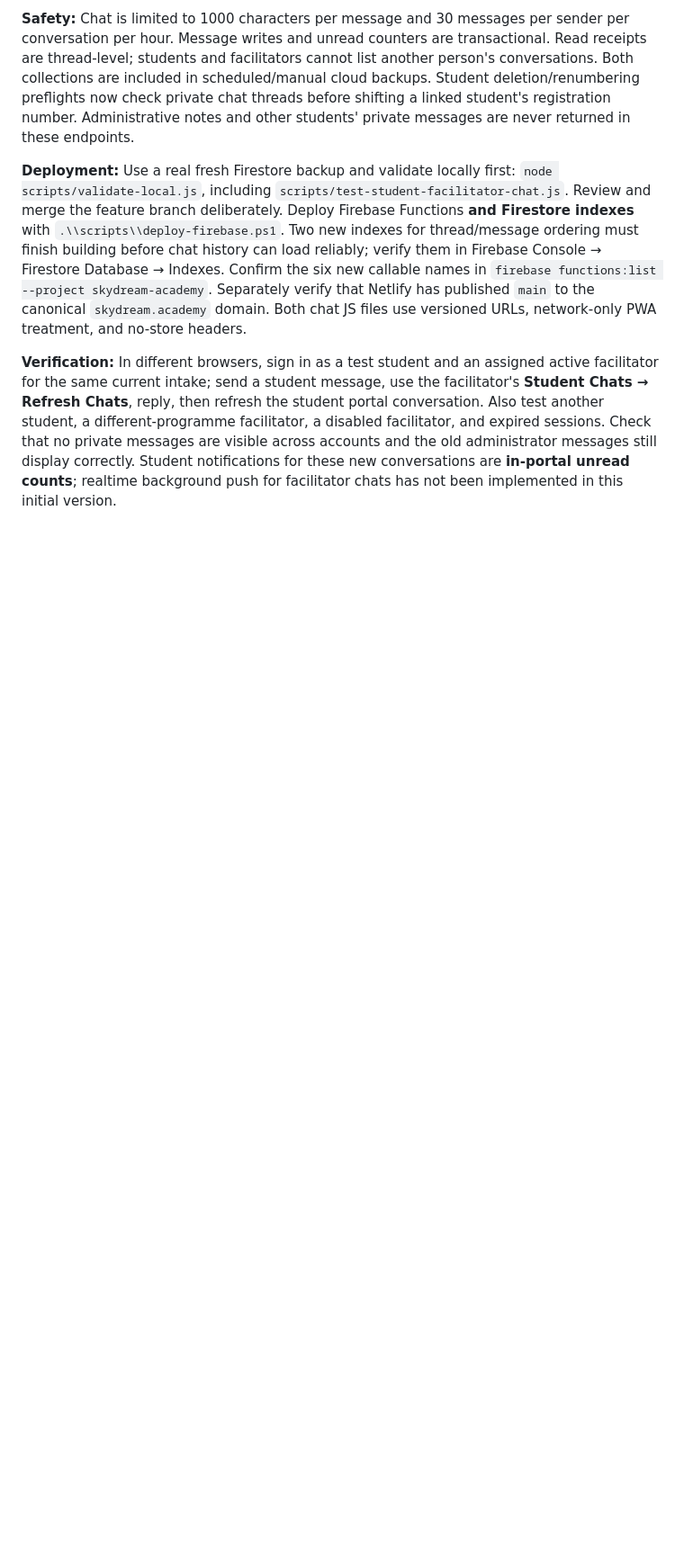
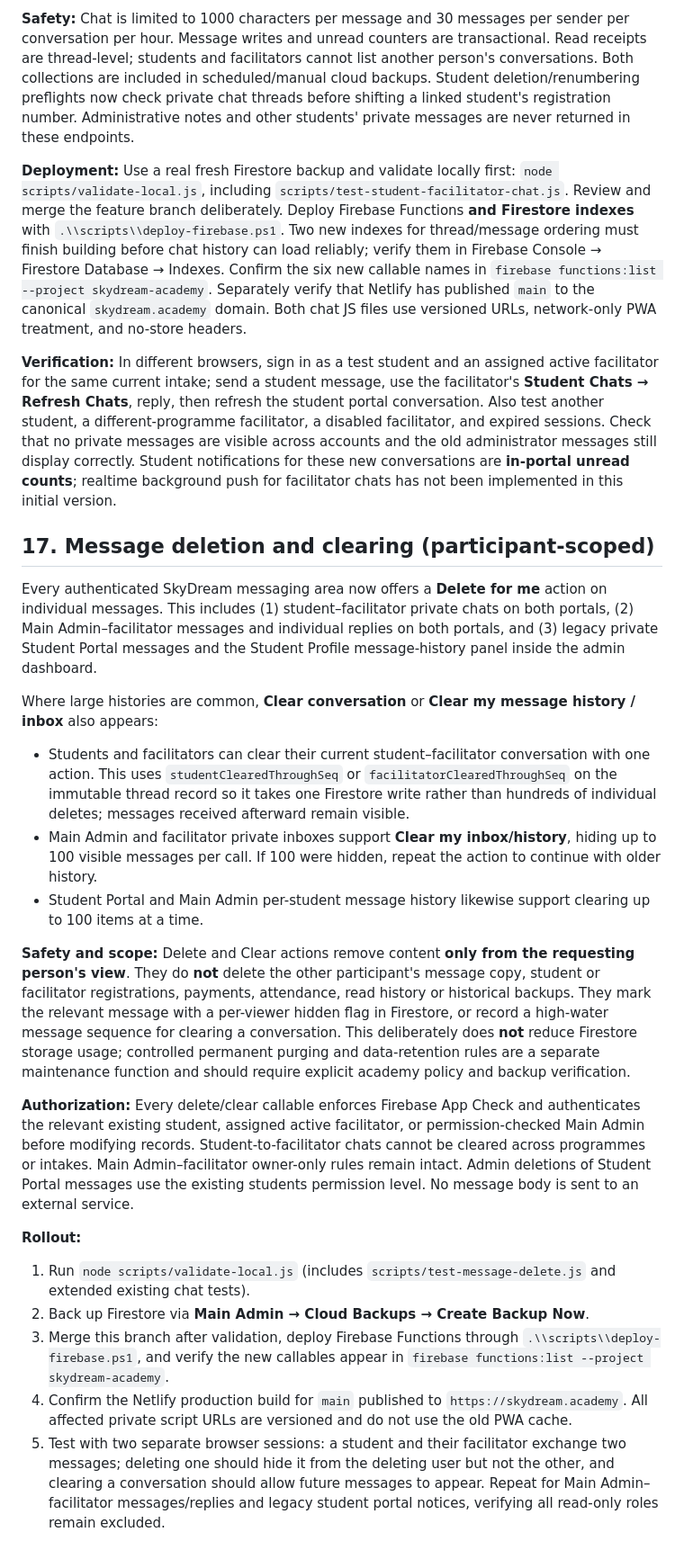
Before and after one commit to bismarkowusu1696-creator/sky-dream-academy, a Markdown page: DEPLOYMENT.md, the part around the change. Shown at 90% size. GitHub-like rendering; blank space fills up the shorter version.

Commit message:
Document scoped messaging deletion, clear actions, backups and safe deployment

```diff
--- a/DEPLOYMENT.md
+++ b/DEPLOYMENT.md
@@ -177,3 +177,24 @@ Students can now send and receive messages with **active facilitators assigned t
 **Deployment:** Use a real fresh Firestore backup and validate locally first: `node scripts/validate-local.js`, including `scripts/test-student-facilitator-chat.js`. Review and merge the feature branch deliberately. Deploy Firebase Functions **and Firestore indexes** with `.\\scripts\\deploy-firebase.ps1`. Two new indexes for thread/message ordering must finish building before chat history can load reliably; verify them in Firebase Console → Firestore Database → Indexes. Confirm the six new callable names in `firebase functions:list --project skydream-academy`. Separately verify that Netlify has published `main` to the canonical `skydream.academy` domain. Both chat JS files use versioned URLs, network-only PWA treatment, and no-store headers.
 
 **Verification:** In different browsers, sign in as a test student and an assigned active facilitator for the same current intake; send a student message, use the facilitator's **Student Chats → Refresh Chats**, reply, then refresh the student portal conversation. Also test another student, a different-programme facilitator, a disabled facilitator, and expired sessions. Check that no private messages are visible across accounts and the old administrator messages still display correctly. Student notifications for these new conversations are **in-portal unread counts**; realtime background push for facilitator chats has not been implemented in this initial version.
+
+
+## 17. Message deletion and clearing (participant-scoped)
+
+Every authenticated SkyDream messaging area now offers a **Delete for me** action on individual messages. This includes (1) student–facilitator private chats on both portals, (2) Main Admin–facilitator messages and individual replies on both portals, and (3) legacy private Student Portal messages and the Student Profile message-history panel inside the admin dashboard.
+
+Where large histories are common, **Clear conversation** or **Clear my message history / inbox** also appears:
+- Students and facilitators can clear their current student–facilitator conversation with one action. This uses `studentClearedThroughSeq` or `facilitatorClearedThroughSeq` on the immutable thread record so it takes one Firestore write rather than hundreds of individual deletes; messages received afterward remain visible.
+- Main Admin and facilitator private inboxes support **Clear my inbox/history**, hiding up to 100 visible messages per call. If 100 were hidden, repeat the action to continue with older history.
+- Student Portal and Main Admin per-student message history likewise support clearing up to 100 items at a time.
+
+**Safety and scope:** Delete and Clear actions remove content **only from the requesting person's view**. They do **not** delete the other participant's message copy, student or facilitator registrations, payments, attendance, read history or historical backups. They mark the relevant message with a per-viewer hidden flag in Firestore, or record a high-water message sequence for clearing a conversation. This deliberately does **not** reduce Firestore storage usage; controlled permanent purging and data-retention rules are a separate maintenance function and should require explicit academy policy and backup verification.
+
+**Authorization:** Every delete/clear callable enforces Firebase App Check and authenticates the relevant existing student, assigned active facilitator, or permission-checked Main Admin before modifying records. Student-to-facilitator chats cannot be cleared across programmes or intakes. Main Admin–facilitator owner-only rules remain intact. Admin deletions of Student Portal messages use the existing students permission level. No message body is sent to an external service.
+
+**Rollout:**
+1. Run `node scripts/validate-local.js` (includes `scripts/test-message-delete.js` and extended existing chat tests).
+2. Back up Firestore via **Main Admin → Cloud Backups → Create Backup Now**.
+3. Merge this branch after validation, deploy Firebase Functions through `.\\scripts\\deploy-firebase.ps1`, and verify the new callables appear in `firebase functions:list --project skydream-academy`.
+4. Confirm the Netlify production build for `main` published to `https://skydream.academy`. All affected private script URLs are versioned and do not use the old PWA cache.
+5. Test with two separate browser sessions: a student and their facilitator exchange two messages; deleting one should hide it from the deleting user but not the other, and clearing a conversation should allow future messages to appear. Repeat for Main Admin–facilitator messages/replies and legacy student portal notices, verifying all read-only roles remain excluded.
```
